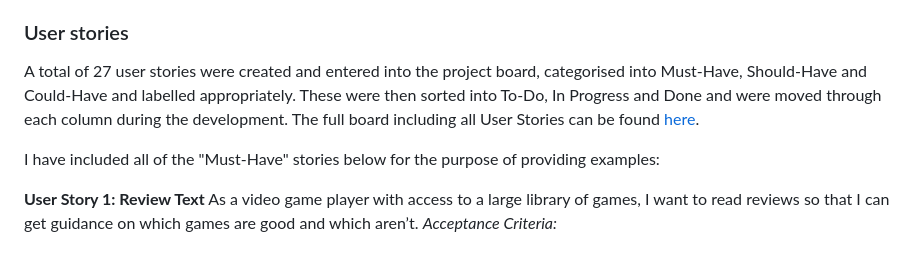
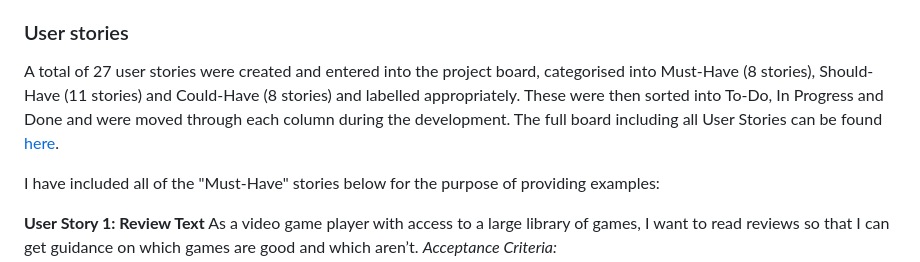
Before and after one commit to CharlesTack/AllCoopedUp, a Markdown page: README.md, the part around the change. GitHub-like rendering.

Commit message:
add number of stories to user stories section of readme

```diff
--- a/README.md
+++ b/README.md
@@ -18,7 +18,7 @@ _"All Cooped Up"_ is play on words relating to the site's purpose being to revie
 - The project board also includes columns for bugs which are open and those which have been closed.
 
 ### User stories
-A total of 27 user stories were created and entered into the project board, categorised into Must-Have, Should-Have and Could-Have and labelled appropriately. These were then sorted into To-Do, In Progress and Done and were moved through each column during the development.  The full board including all User Stories can be found [here](https://github.com/users/CharlesTack/projects/16).
+A total of 27 user stories were created and entered into the project board, categorised into Must-Have (8 stories), Should-Have (11 stories) and Could-Have (8 stories) and labelled appropriately. These were then sorted into To-Do, In Progress and Done and were moved through each column during the development.  The full board including all User Stories can be found [here](https://github.com/users/CharlesTack/projects/16).
 
 I have included all of the "Must-Have" stories below for the purpose of providing examples:
 
```
